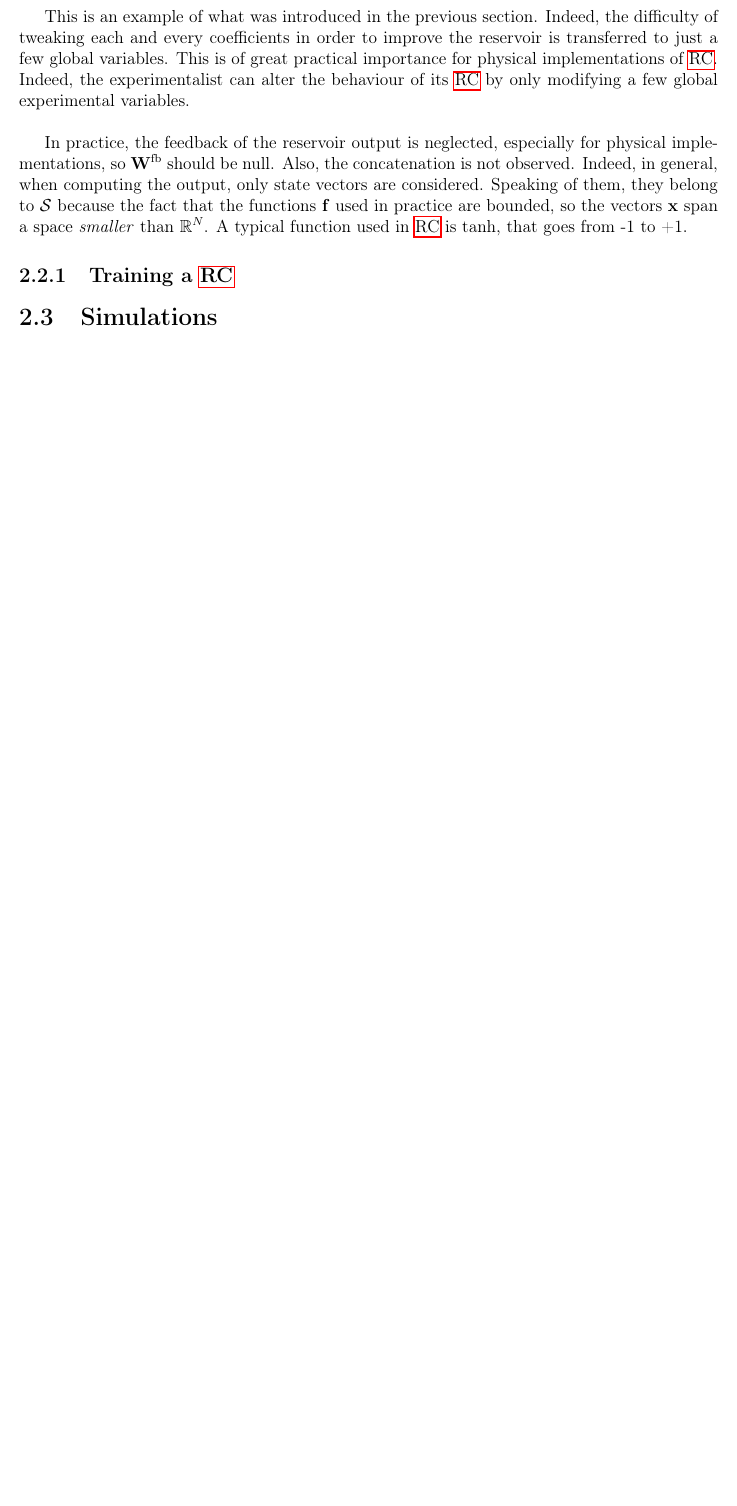
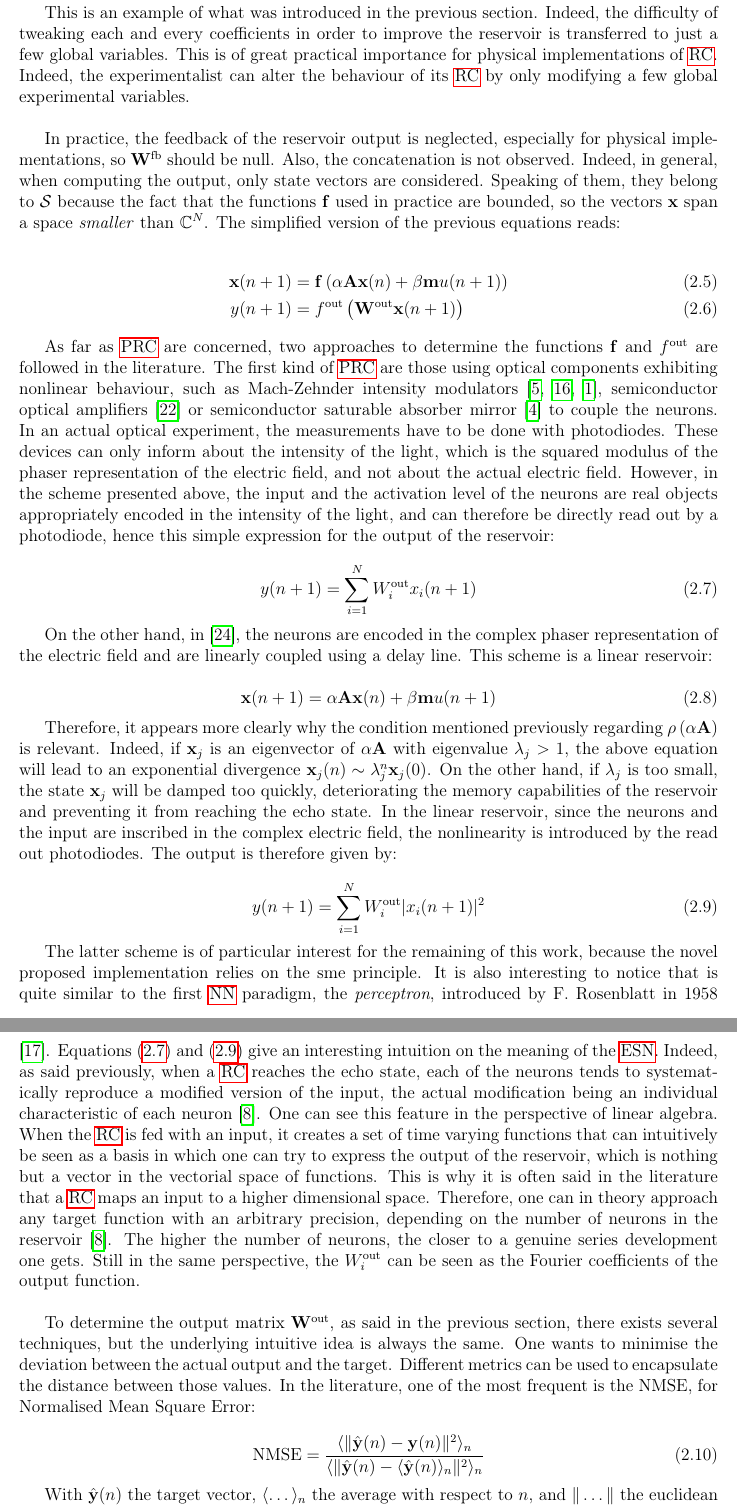
Before and after one commit to wdaubry/master_thesis, a LaTeX thesis (thesis/main.tex, which reads thesis/src/acronyms.tex, thesis/src/preamble.tex, thesis/src/rc.tex): part of page 10 of 16 before the commit and two parts of pages 10 and 11 of 17 after it, the two joined at a grey line, cut so that both start at the same text, the shorter picture padded with empty space. Compiled offline with pdfLaTeX.

Commit message:
rc almost done

```diff
--- a/thesis/src/acronyms.tex
+++ b/thesis/src/acronyms.tex
@@ -6,3 +6,4 @@
 \newacronym{ai}{AI}{Artificial Intelligence}
 \newacronym{ml}{ML}{Machine Learning}
 \newacronym{prc}{PRC}{Photonic Reservoir Computing}
+\newacronym{narma}{NARMA}{Nonlinear Auto-Regressive Moving Average}
--- a/thesis/src/preamble.tex
+++ b/thesis/src/preamble.tex
@@ -18,6 +18,7 @@
 \usepackage{subcaption}
 \graphicspath{{../shared-resources/pictures/},{pictures/}}
 \usepackage{appendix}
+\usepackage{xspace} % add spaces in newcommand
 
 % --------- PACKAGES FOR SCIENTIFIC WRITINGS ---------
 
@@ -44,3 +45,5 @@
 \newcommand\w{\mathbf{W}}
 \newcommand\wfb{\mathbf{W}^{\text{fb}}}
 \newcommand\wout{\mathbf{W}^{\text{out}}}
+\newcommand\rc{\gls{rc}\xspace}
+\newcommand\rcer{\gls{rcer}\xspace}
--- a/thesis/src/rc.tex
+++ b/thesis/src/rc.tex
@@ -108,13 +108,42 @@ In what follows, the input and the output of the reservoir are just scalar value
 
 This is an example of what was introduced in the previous section. Indeed, the difficulty of tweaking each and every coefficients in order to improve the reservoir is transferred to just a few global variables. This is of great practical importance for physical implementations of \gls{rcer}. Indeed, the experimentalist can alter the behaviour of its \gls{rcer} by only modifying a few global experimental variables.\\
 
-In practice, the feedback of the reservoir output is neglected, especially for physical implementations, so $\wfb$ should be null. Also, the concatenation is not observed. Indeed, in general, when computing the output, only state vectors are considered. Speaking of them, they belong to $\mathcal{S}$ because the fact that the functions $\mathbf{f}$ used in practice are bounded, so the vectors $\mathbf{x}$ span a space \textit{smaller} than $\mathbb{R}^N$. A typical function used in \gls{rc} is tanh, that goes from -1 to +1.
+In practice, the feedback of the reservoir output is neglected, especially for physical implementations, so $\wfb$ should be null. Also, the concatenation is not observed. Indeed, in general, when computing the output, only state vectors are considered. Speaking of them, they belong to $\mathcal{S}$ because the fact that the functions $\mathbf{f}$ used in practice are bounded, so the vectors $\mathbf{x}$ span a space \textit{smaller} than $\mathbb{C}^N$. The simplified version of the previous equations reads:
 
+\begin{align}
+	\mathbf{x}(n+1) &= \mathbf{f} \left( \alpha \mathbf{A} \mathbf{x}(n) + \beta \mathbf{m} u(n+1) \right)\\
+	y(n+1) &= f^{\text{out}} \left( \mathbf{W}^{\text{out}} \mathbf{x}(n+1) \right)
+\end{align}
 
-\subsection{Training a \acrshort{rcer}}
+As far as \gls{prc} are concerned, two approaches to determine the functions $\mathbf{f}$ and $f^{\text{out}}$ are followed in the literature. The first kind of \gls{prc} are those using optical components exhibiting nonlinear behaviour, such as Mach-Zehnder intensity modulators \cite{Duport2016, Paquot2012, Antonik2017}, semiconductor optical amplifiers \cite{Vandoorne2008} or semiconductor saturable absorber mirror \cite{Dejonckheere2014} to couple the neurons. In an actual optical experiment, the measurements have to be done with photodiodes. These devices can only inform about the intensity of the light, which is the squared modulus of the phaser representation of the electric field, and not about the actual electric field. However, in the scheme presented above, the input and the activation level of the neurons are real objects appropriately encoded in the intensity of the light, and can therefore be directly read out by a photodiode, hence this simple expression for the output of the reservoir:
 
+\begin{equation}
+	y(n+1) = \sum_{i=1}^{N} W^{\text{out}}_i x_i (n+1)
+	\label{lin_output_rc}
+\end{equation}
 
+On the other hand, in \cite{Vinckier2015}, the neurons are encoded in the complex phaser representation of the electric field and are linearly coupled using a delay line. This scheme is a linear reservoir:
 
+\begin{equation}
+	\mathbf{x}(n+1) = \alpha \mathbf{A} \mathbf{x}(n) + \beta \mathbf{m} u(n+1)
+	\label{rc_lin_dynamics}
+\end{equation}
 
+Therefore, it appears more clearly why the condition mentioned previously regarding $\rho \left( \alpha \mathbf{A} \right)$ is relevant. Indeed, if $\mathbf{x}_j$ is an eigenvector of $\alpha \mathbf{A}$ with eigenvalue $\lambda_j>1$, the above equation will lead to an exponential divergence $\mathbf{x}_j(n) \sim \lambda_j^n \mathbf{x}_j(0)$. On the other hand, if $\lambda_j$ is too small, the state $\mathbf{x}_j$ will be damped too quickly, deteriorating the memory capabilities of the reservoir and preventing it from reaching the echo state. In the linear reservoir, since the neurons and the input are inscribed in the complex electric field, the nonlinearity is introduced by the read out photodiodes. The output is therefore given by:
+
+\begin{equation}
+	y(n+1) = \sum_{i=1}^{N} W^{\text{out}}_i |x_i (n+1)|^2
+	\label{quad_output_rc}
+\end{equation}
+
+The latter scheme is of particular interest for the remaining of this work, because the novel proposed implementation relies on the sme principle. It is also interesting to notice that is quite similar to the first \gls{nn} paradigm, the \emph{perceptron}, introduced by F. Rosenblatt in 1958 \cite{Rosenblatt58theperceptron}. Equations \eqref{lin_output_rc} and \eqref{quad_output_rc} give an interesting intuition on the meaning of the \gls{esn}. Indeed, as said previously, when a \rc reaches the echo state, each of the neurons tends to systematically reproduce a modified version of the input, the actual modification being an individual characteristic of each neuron \cite{Jaeger2004}. One can see this feature in the perspective of linear algebra. When the \rcer is fed with an input, it creates a set of time varying functions that can intuitively be seen as a basis in which one can try to express the output of the reservoir, which is nothing but a vector in the vectorial space of functions. This is why it is often said in the literature that a \rcer maps an input to a higher dimensional space. Therefore, one can in theory approach any target function with an arbitrary precision, depending on the number of neurons in the reservoir \cite{Jaeger2004}. The higher the number of neurons, the closer to a genuine series development one gets. Still in the same perspective, the $W^{\text{out}}_i$ can be seen as the Fourier coefficients of the output function.\\
+
+To determine the output matrix $\mathbf{W}^{\text{out}}$, as said in the previous section, there exists several techniques, but the underlying intuitive idea is always the same. One wants to minimise the deviation between the actual output and the target. Different metrics can be used to encapsulate the distance between those values. In the literature, one of the most frequent is the NMSE, for Normalised Mean Square Error:
+
+\begin{equation}
+	\text{NMSE} = \frac{\langle \| \hat{\mathbf{y}}(n) - \mathbf{y}(n)\|^2 \rangle _n}{\langle \| \hat{\mathbf{y}}(n) - \langle \hat{\mathbf{y}}(n) \rangle _n \|^2 \rangle _n}
+\end{equation}
+
+With $\hat{\mathbf{y}}(n)$ the target vector, $\langle \dots \rangle _n$ the average with respect to $n$, and $\| \dots \|$ the euclidean norm \cite{Duport2016}. Different optimisation algorithms can be used for the optimisation in practice, but their description is out of the scope of this work, see \cite{Lukoeviius2009} for more details.
 
 \section{Simulations}
```
Also changed, not shown: shared-resources/biblio/biblio.bib (+1 -1 lines), thesis/src/reservoir.tex (+0 -2 lines), thesis/main.pdf, thesis/src/rc.tex (36 more changed lines).
